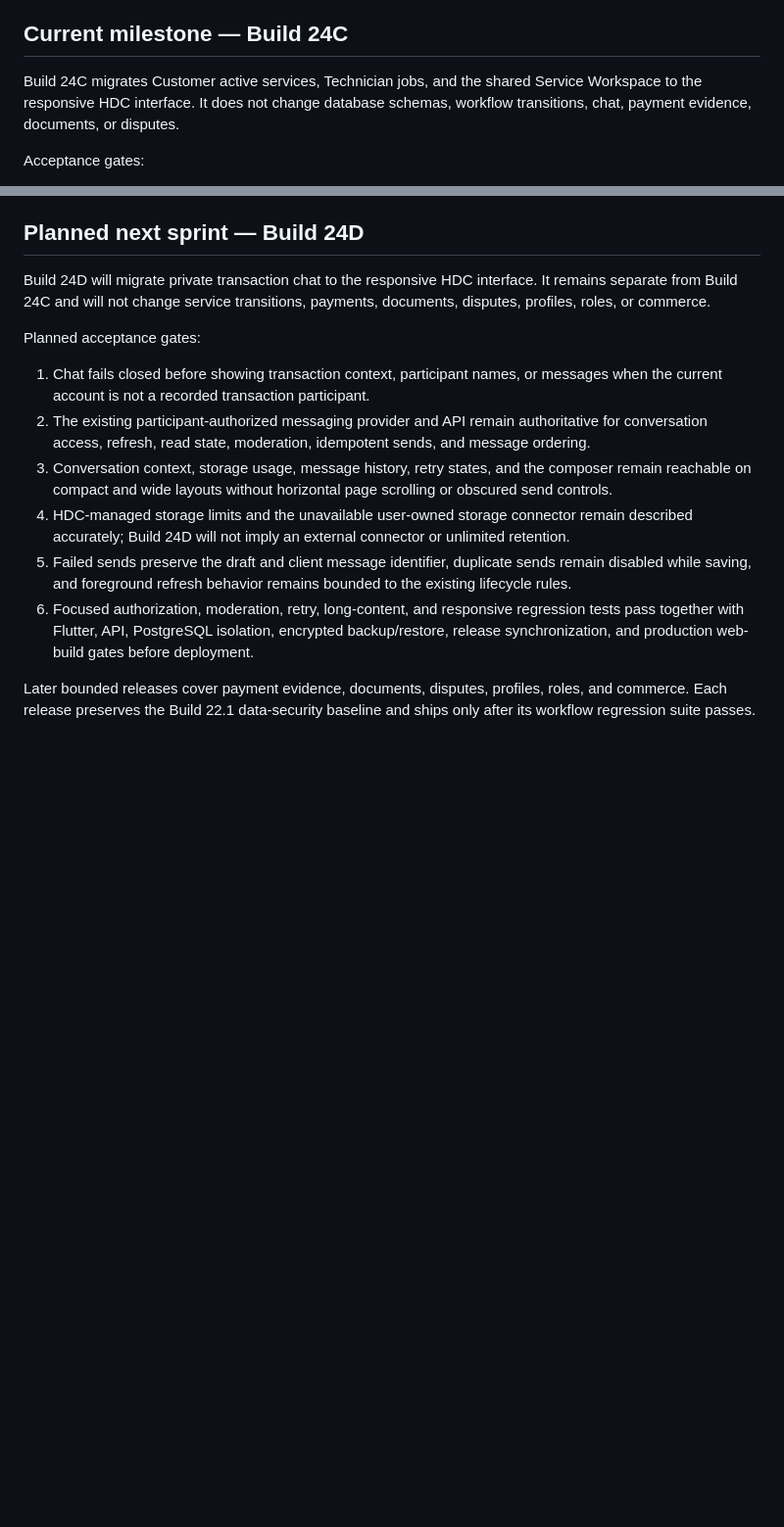
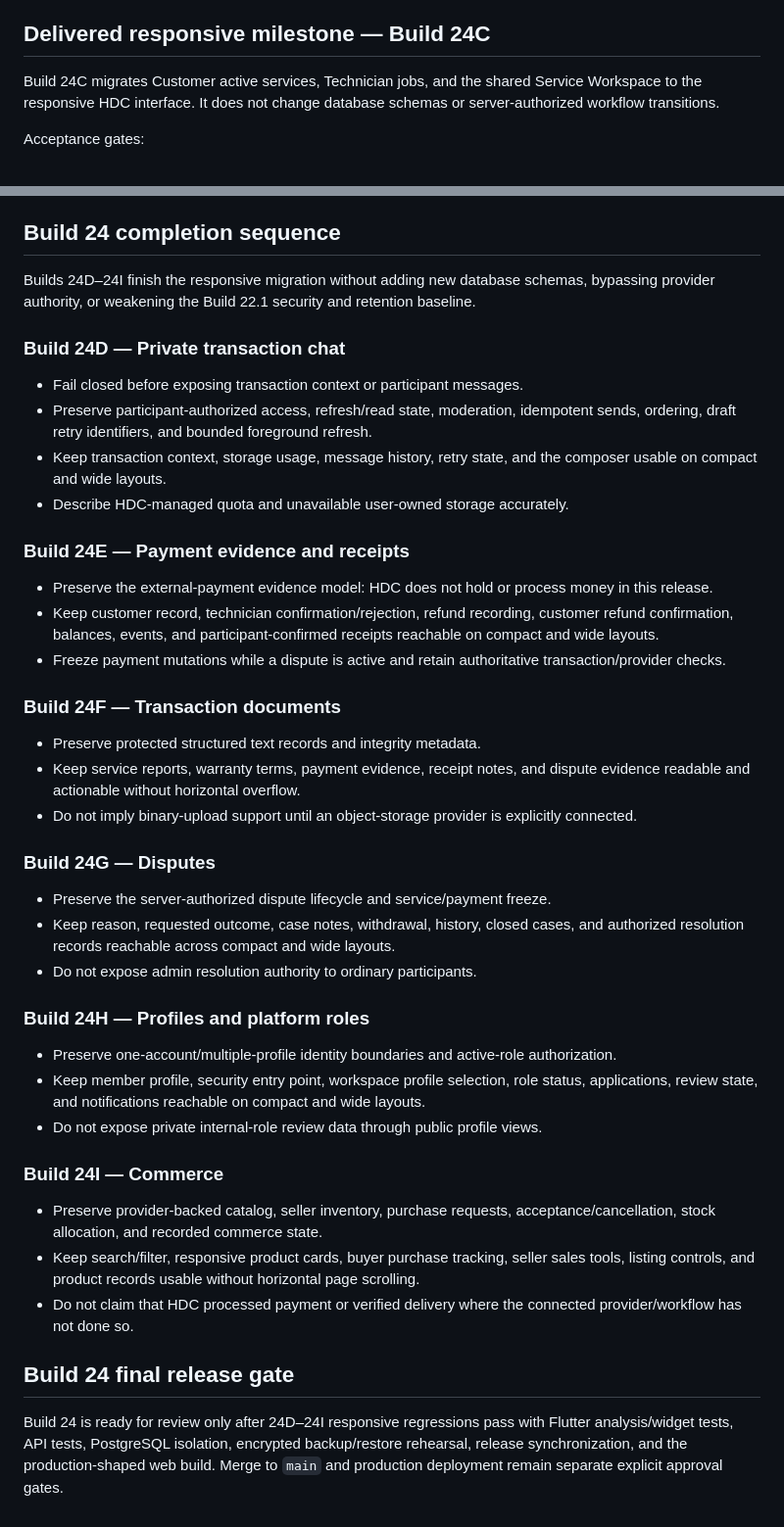
Before and after one commit to cyriltagalog123-a11y/hdc-beta-api, a Markdown page: docs/roadmap.md, 2 parts joined by grey strips. Shown at 98% size. Rendered like a GitHub page; blank space fills up the shorter version.

Commit message:
Build 24D-I: lock responsive completion scope

```diff
--- a/docs/roadmap.md
+++ b/docs/roadmap.md
@@ -58,11 +58,11 @@ Acceptance gates:
 6. Flutter analysis/tests, API tests, release synchronization, and the web
    production build pass before deployment.
 
-## Current milestone — Build 24C
+## Delivered responsive milestone — Build 24C
 
 Build 24C migrates Customer active services, Technician jobs, and the shared
 Service Workspace to the responsive HDC interface. It does not change database
-schemas, workflow transitions, chat, payment evidence, documents, or disputes.
+schemas or server-authorized workflow transitions.
 
 Acceptance gates:
 
@@ -83,33 +83,70 @@ Acceptance gates:
    encrypted backup/restore, release synchronization, and the production web
    build pass before deployment.
 
-## Planned next sprint — Build 24D
+## Build 24 completion sequence
 
-Build 24D will migrate private transaction chat to the responsive HDC
-interface. It remains separate from Build 24C and will not change service
-transitions, payments, documents, disputes, profiles, roles, or commerce.
+Builds 24D–24I finish the responsive migration without adding new database
+schemas, bypassing provider authority, or weakening the Build 22.1 security and
+retention baseline.
 
-Planned acceptance gates:
+### Build 24D — Private transaction chat
 
-1. Chat fails closed before showing transaction context, participant names, or
-   messages when the current account is not a recorded transaction participant.
-2. The existing participant-authorized messaging provider and API remain
-   authoritative for conversation access, refresh, read state, moderation,
-   idempotent sends, and message ordering.
-3. Conversation context, storage usage, message history, retry states, and the
-   composer remain reachable on compact and wide layouts without horizontal
-   page scrolling or obscured send controls.
-4. HDC-managed storage limits and the unavailable user-owned storage connector
-   remain described accurately; Build 24D will not imply an external connector
-   or unlimited retention.
-5. Failed sends preserve the draft and client message identifier, duplicate
-   sends remain disabled while saving, and foreground refresh behavior remains
-   bounded to the existing lifecycle rules.
-6. Focused authorization, moderation, retry, long-content, and responsive
-   regression tests pass together with Flutter, API, PostgreSQL isolation,
-   encrypted backup/restore, release synchronization, and production web-build
-   gates before deployment.
+- Fail closed before exposing transaction context or participant messages.
+- Preserve participant-authorized access, refresh/read state, moderation,
+  idempotent sends, ordering, draft retry identifiers, and bounded foreground
+  refresh.
+- Keep transaction context, storage usage, message history, retry state, and the
+  composer usable on compact and wide layouts.
+- Describe HDC-managed quota and unavailable user-owned storage accurately.
 
-Later bounded releases cover payment evidence, documents, disputes, profiles,
-roles, and commerce. Each release preserves the Build 22.1 data-security
-baseline and ships only after its workflow regression suite passes.
+### Build 24E — Payment evidence and receipts
+
+- Preserve the external-payment evidence model: HDC does not hold or process
+  money in this release.
+- Keep customer record, technician confirmation/rejection, refund recording,
+  customer refund confirmation, balances, events, and participant-confirmed
+  receipts reachable on compact and wide layouts.
+- Freeze payment mutations while a dispute is active and retain authoritative
+  transaction/provider checks.
+
+### Build 24F — Transaction documents
+
+- Preserve protected structured text records and integrity metadata.
+- Keep service reports, warranty terms, payment evidence, receipt notes, and
+  dispute evidence readable and actionable without horizontal overflow.
+- Do not imply binary-upload support until an object-storage provider is
+  explicitly connected.
+
+### Build 24G — Disputes
+
+- Preserve the server-authorized dispute lifecycle and service/payment freeze.
+- Keep reason, requested outcome, case notes, withdrawal, history, closed cases,
+  and authorized resolution records reachable across compact and wide layouts.
+- Do not expose admin resolution authority to ordinary participants.
+
+### Build 24H — Profiles and platform roles
+
+- Preserve one-account/multiple-profile identity boundaries and active-role
+  authorization.
+- Keep member profile, security entry point, workspace profile selection, role
+  status, applications, review state, and notifications reachable on compact
+  and wide layouts.
+- Do not expose private internal-role review data through public profile views.
+
+### Build 24I — Commerce
+
+- Preserve provider-backed catalog, seller inventory, purchase requests,
+  acceptance/cancellation, stock allocation, and recorded commerce state.
+- Keep search/filter, responsive product cards, buyer purchase tracking, seller
+  sales tools, listing controls, and product records usable without horizontal
+  page scrolling.
+- Do not claim that HDC processed payment or verified delivery where the
+  connected provider/workflow has not done so.
+
+## Build 24 final release gate
+
+Build 24 is ready for review only after 24D–24I responsive regressions pass with
+Flutter analysis/widget tests, API tests, PostgreSQL isolation, encrypted
+backup/restore rehearsal, release synchronization, and the production-shaped
+web build. Merge to `main` and production deployment remain separate explicit
+approval gates.
```
Also changed, not shown: other parts of docs/roadmap.md (+1 -1 lines).
